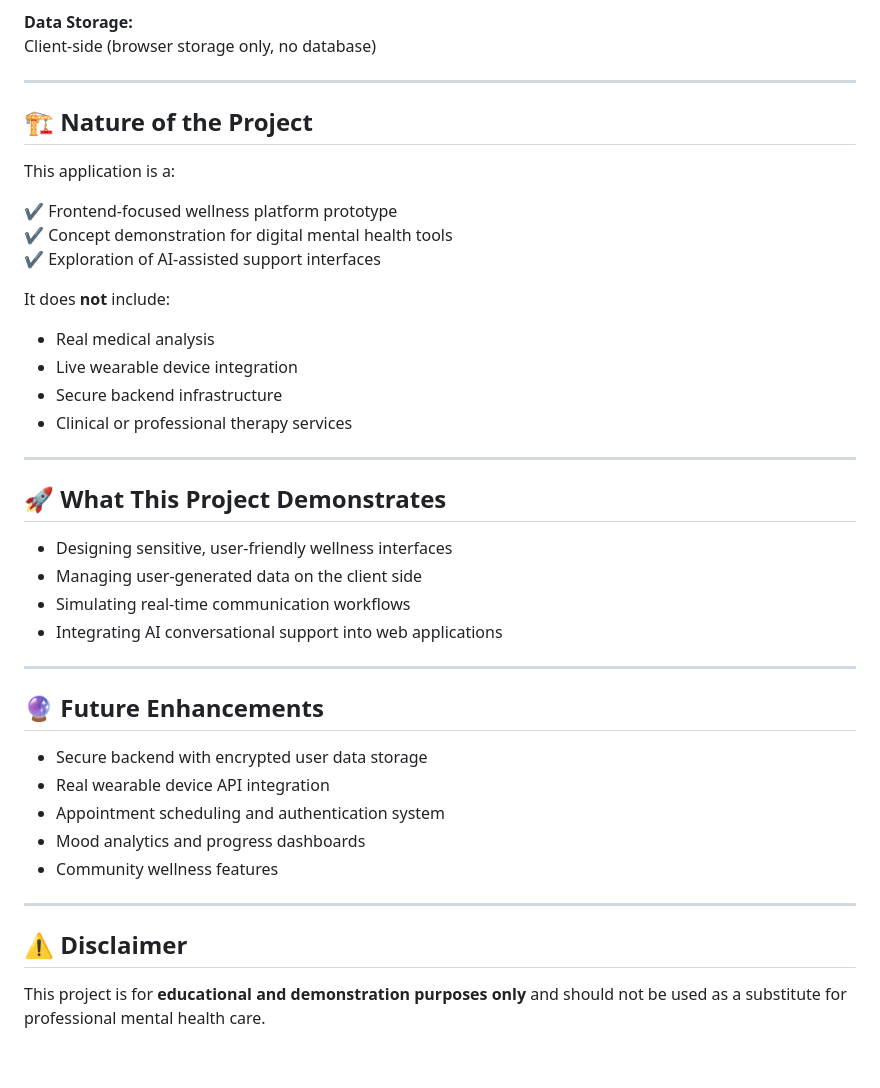
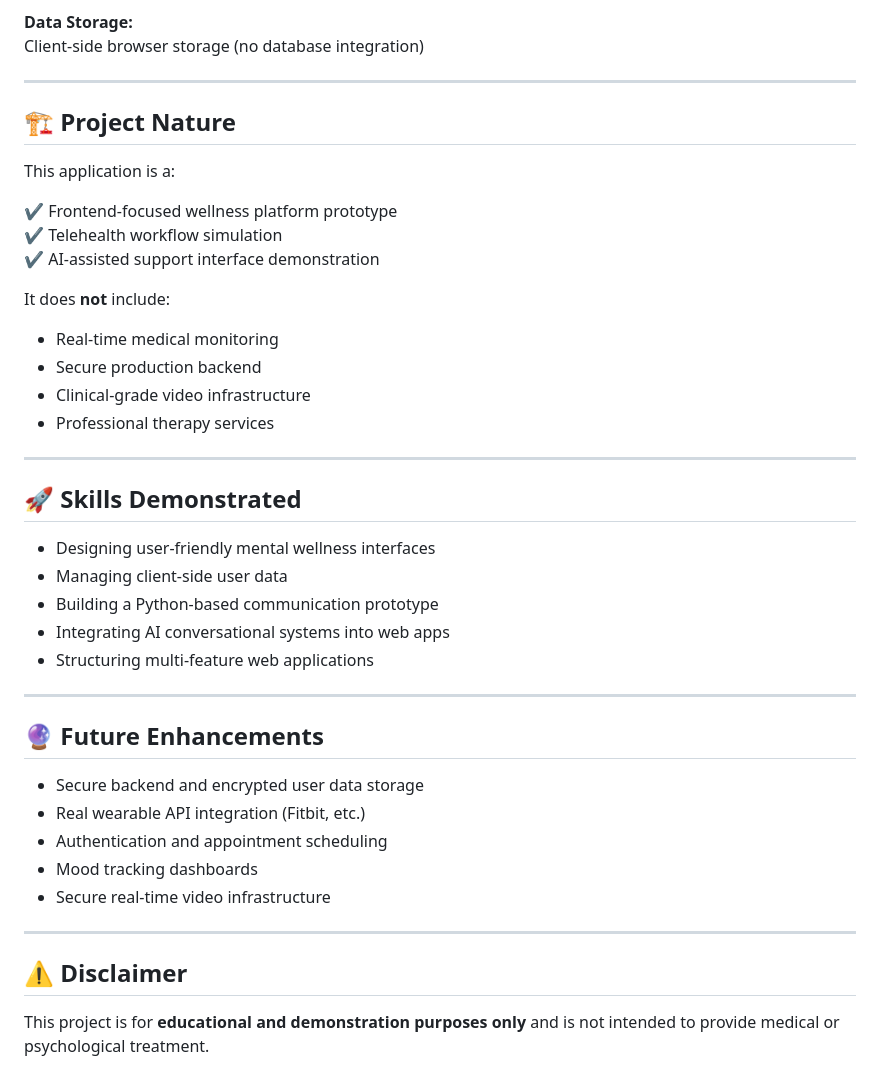
Before and after one commit to Nandik1710/Mental_Wellness_Platform, a Markdown page: README.md, the part around one of its changes. Rendered like a GitHub page.

```diff
--- a/README.md
+++ b/README.md
@@ -61,44 +78,45 @@ Gemini API for chatbot-based wellness assistance
 
 **Data Storage:**
-Client-side (browser storage only, no database)
+Client-side browser storage (no database integration)
 
 ---
 
-## 🏗 Nature of the Project
+## 🏗 Project Nature
 
 This application is a:
 
 ✔ Frontend-focused wellness platform prototype
-✔ Concept demonstration for digital mental health tools
-✔ Exploration of AI-assisted support interfaces
+✔ Telehealth workflow simulation
+✔ AI-assisted support interface demonstration
 
 It does **not** include:
-- Real medical analysis
-- Live wearable device integration
-- Secure backend infrastructure
-- Clinical or professional therapy services
+- Real-time medical monitoring
+- Secure production backend
+- Clinical-grade video infrastructure
+- Professional therapy services
 
 ---
 
-## 🚀 What This Project Demonstrates
+## 🚀 Skills Demonstrated
 
-- Designing sensitive, user-friendly wellness interfaces
-- Managing user-generated data on the client side
-- Simulating real-time communication workflows
-- Integrating AI conversational support into web applications
+- Designing user-friendly mental wellness interfaces
+- Managing client-side user data
+- Building a Python-based communication prototype
+- Integrating AI conversational systems into web apps
+- Structuring multi-feature web applications
 
 ---
 
 ## 🔮 Future Enhancements
 
-- Secure backend with encrypted user data storage
-- Real wearable device API integration
-- Appointment scheduling and authentication system
-- Mood analytics and progress dashboards
-- Community wellness features
+- Secure backend and encrypted user data storage
+- Real wearable API integration (Fitbit, etc.)
+- Authentication and appointment scheduling
+- Mood tracking dashboards
+- Secure real-time video infrastructure
 
 ---
 
 ## ⚠️ Disclaimer
 
-This project is for **educational and demonstration purposes only** and should not be used as a substitute for professional mental health care.
+This project is for **educational and demonstration purposes only** and is not intended to provide medical or psychological treatment.
```
Also changed, not shown: other parts of README.md (+42 -25 lines).
